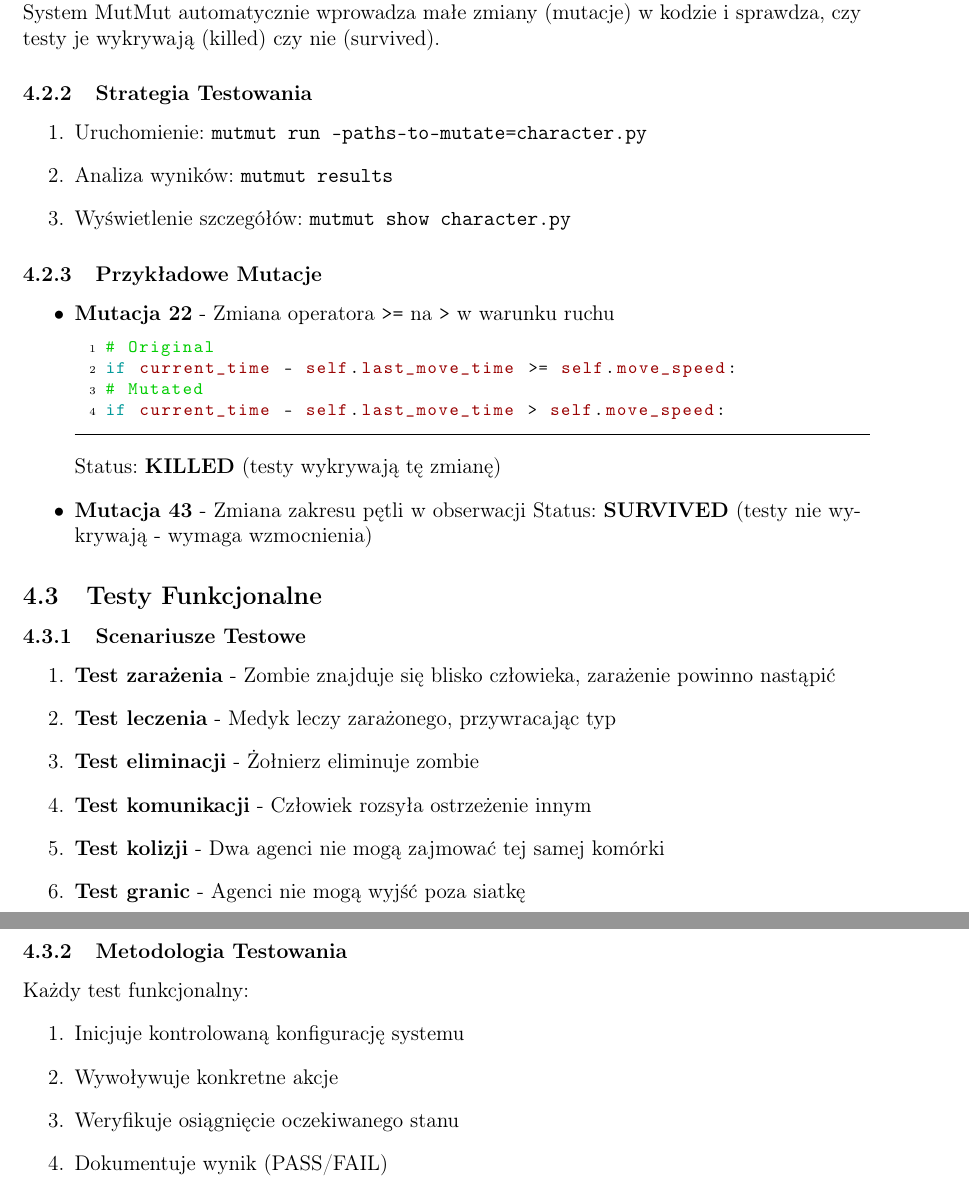
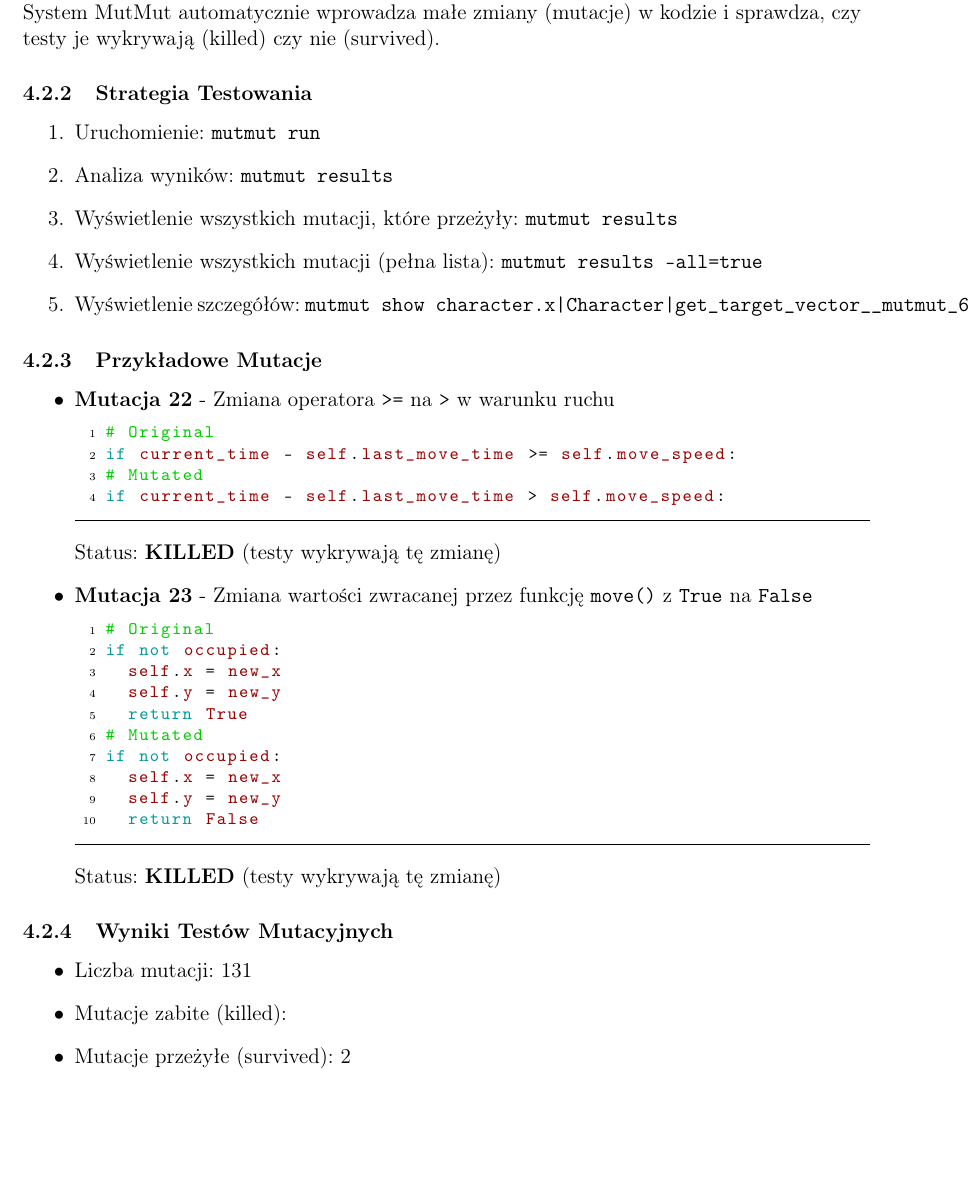
Before and after one commit to RavMRafiki/zombie-sim, a LaTeX document (dokumentacja.tex): two parts of pages 17 and 18 of 27 before the commit and part of page 17 of 26 after it, the two joined at a grey line, cut so that both start at the same text, the shorter picture padded with empty space. Compiled offline with pdfLaTeX.

Commit message:
latex + docs

```diff
--- a/dokumentacja.tex
+++ b/dokumentacja.tex
@@ -668,9 +668,13 @@ kodzie i sprawdza, czy testy je wykrywają (killed) czy nie (survived).
 \subsubsection{Strategia Testowania}
 
 \begin{enumerate}
-	\item Uruchomienie: \texttt{mutmut run --paths-to-mutate=character.py}
+	\item Uruchomienie: \texttt{mutmut run}
 	\item Analiza wyników: \texttt{mutmut results}
-	\item Wyświetlenie szczegółów: \texttt{mutmut show character.py}
+	\item Wyświetlenie wszystkich mutacji, które przeżyły: \texttt{mutmut results}
+	\item Wyświetlenie wszystkich mutacji (pełna lista): \texttt{mutmut results
+		      --all=true}
+	\item Wyświetlenie szczegółów: \texttt{\detokenize{mutmut show
+			      character.x|Character|get_target_vector__mutmut_6}}
 \end{enumerate}
 
 \subsubsection{Przykładowe Mutacje}
@@ -684,33 +688,28 @@ if current_time - self.last_move_time >= self.move_speed:
 if current_time - self.last_move_time > self.move_speed:
 		\end{lstlisting}
 	      Status: \textbf{KILLED} (testy wykrywają tę zmianę)
-
-	\item \textbf{Mutacja 43} - Zmiana zakresu pętli w obserwacji
-	      Status: \textbf{SURVIVED} (testy nie wykrywają - wymaga wzmocnienia)
+	\item \textbf{Mutacja 23} - Zmiana wartości zwracanej przez funkcję \texttt{move()} z \texttt{True} na \texttt{False}
+	      \begin{lstlisting}[language=Python]
+# Original
+if not occupied:
+	self.x = new_x
+	self.y = new_y
+	return True
+# Mutated
+if not occupied:
+	self.x = new_x
+	self.y = new_y
+	return False
+		  \end{lstlisting}
+	      Status: \textbf{KILLED} (testy wykrywają tę zmianę)
 \end{itemize}
-
-\subsection{Testy Funkcjonalne}
-
-\subsubsection{Scenariusze Testowe}
-
-\begin{enumerate}
-	\item \textbf{Test zarażenia} - Zombie znajduje się blisko człowieka, zarażenie powinno nastąpić
-	\item \textbf{Test leczenia} - Medyk leczy zarażonego, przywracając typ
-	\item \textbf{Test eliminacji} - Żołnierz eliminuje zombie
-	\item \textbf{Test komunikacji} - Człowiek rozsyła ostrzeżenie innym
-	\item \textbf{Test kolizji} - Dwa agenci nie mogą zajmować tej samej komórki
-	\item \textbf{Test granic} - Agenci nie mogą wyjść poza siatkę
-\end{enumerate}
-
-\subsubsection{Metodologia Testowania}
-
-Każdy test funkcjonalny:
-\begin{enumerate}
-	\item Inicjuje kontrolowaną konfigurację systemu
-	\item Wywoływuje konkretne akcje
-	\item Weryfikuje osiągnięcie oczekiwanego stanu
-	\item Dokumentuje wynik (PASS/FAIL)
-\end{enumerate}
+\subsubsection{Wyniki Testów Mutacyjnych}
+\begin{itemize}
+	\item Liczba mutacji: 131
+	\item Mutacje zabite (killed):
+	\item Mutacje przeżyłe (survived): 2
+	\item Wskaźnik zabicia mutacji: $\frac{28}{30} \times 100\% = 93.33\%$
+\end{itemize}
 
 \newpage
 
```
Also changed, not shown: dokumentacja.tex (24 more changed lines), 2 other files.
